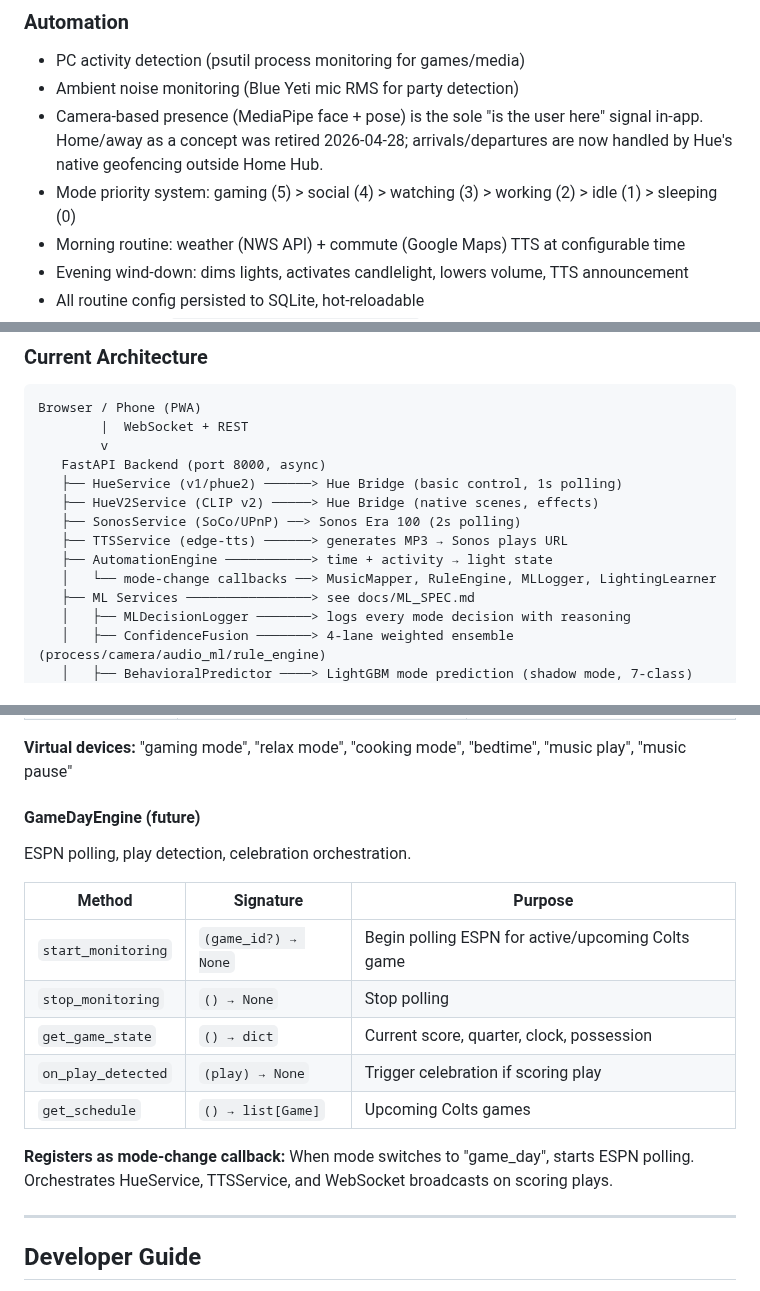
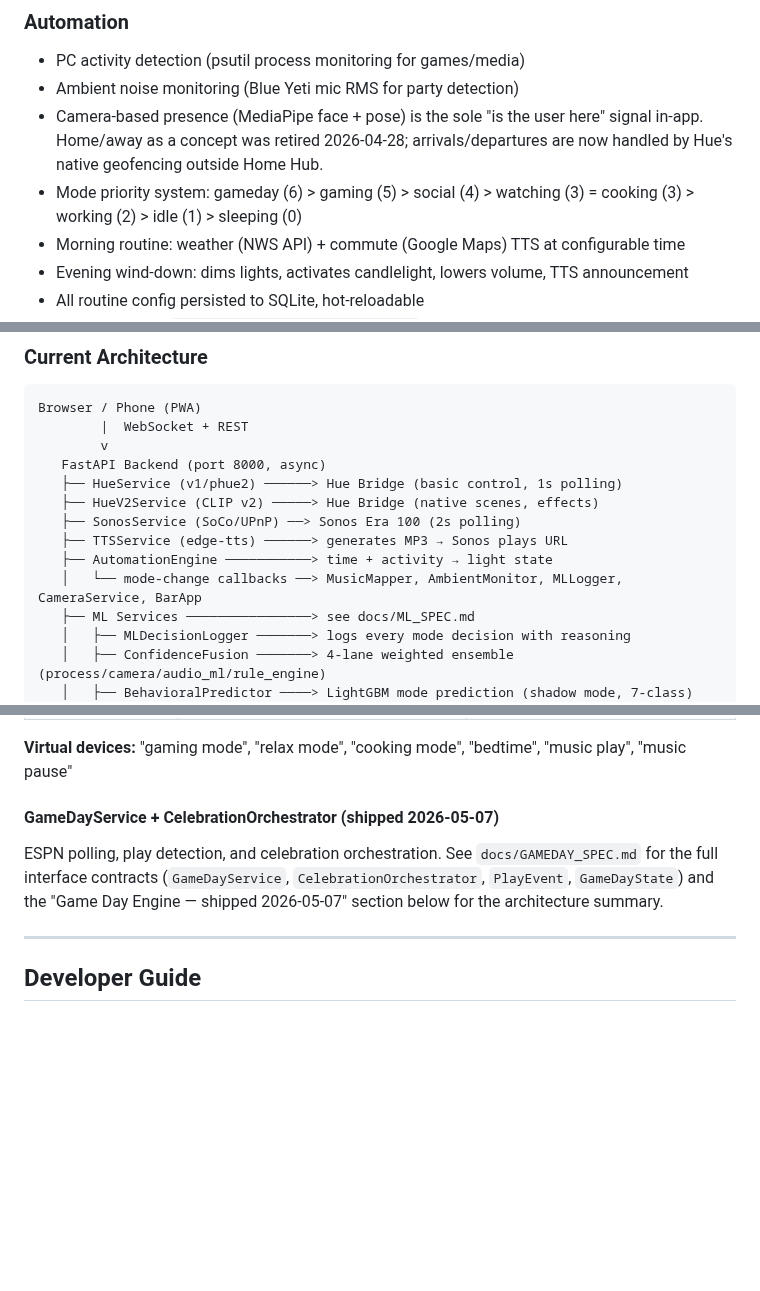
Before and after one commit to agatte/home-hub, a Markdown page: docs/PROJECT_SPEC.md, 3 parts joined by grey strips. GitHub-like rendering; blank space fills up the shorter version.

```diff
--- a/docs/PROJECT_SPEC.md
+++ b/docs/PROJECT_SPEC.md
@@ -64,7 +64,7 @@ The core focus is getting lights and music working seamlessly. Everything else b
 - PC activity detection (psutil process monitoring for games/media)
 - Ambient noise monitoring (Blue Yeti mic RMS for party detection)
 - Camera-based presence (MediaPipe face + pose) is the sole "is the user here" signal in-app. Home/away as a concept was retired 2026-04-28; arrivals/departures are now handled by Hue's native geofencing outside Home Hub.
-- Mode priority system: gaming (5) > social (4) > watching (3) > working (2) > idle (1) > sleeping (0)
+- Mode priority system: gameday (6) > gaming (5) > social (4) > watching (3) = cooking (3) > working (2) > idle (1) > sleeping (0)
 - Morning routine: weather (NWS API) + commute (Google Maps) TTS at configurable time
 - Evening wind-down: dims lights, activates candlelight, lowers volume, TTS announcement
 - All routine config persisted to SQLite, hot-reloadable
@@ -203,7 +203,7 @@ Browser / Phone (PWA)
    ├── SonosService (SoCo/UPnP) ──> Sonos Era 100 (2s polling)
    ├── TTSService (edge-tts) ──────> generates MP3 → Sonos plays URL
    ├── AutomationEngine ───────────> time + activity → light state
-   │   └── mode-change callbacks ──> MusicMapper, RuleEngine, MLLogger, LightingLearner
+   │   └── mode-change callbacks ──> MusicMapper, AmbientMonitor, MLLogger, CameraService, BarApp
    ├── ML Services ────────────────> see docs/ML_SPEC.md
    │   ├── MLDecisionLogger ───────> logs every mode decision with reasoning
    │   ├── ConfidenceFusion ───────> 4-lane weighted ensemble (process/camera/audio_ml/rule_engine)
@@ -911,18 +911,8 @@ Manages Alexa virtual device registration and command handling. 7 virtual WeMo d
 
 **Virtual devices:** "gaming mode", "relax mode", "cooking mode", "bedtime", "music play", "music pause"
 
-#### GameDayEngine (future)
-ESPN polling, play detection, celebration orchestration.
-
-| Method | Signature | Purpose |
-|--------|-----------|---------|
-| `start_monitoring` | `(game_id?) → None` | Begin polling ESPN for active/upcoming Colts game |
-| `stop_monitoring` | `() → None` | Stop polling |
-| `get_game_state` | `() → dict` | Current score, quarter, clock, possession |
-| `on_play_detected` | `(play) → None` | Trigger celebration if scoring play |
-| `get_schedule` | `() → list[Game]` | Upcoming Colts games |
-
-**Registers as mode-change callback:** When mode switches to "game_day", starts ESPN polling. Orchestrates HueService, TTSService, and WebSocket broadcasts on scoring plays.
+#### GameDayService + CelebrationOrchestrator (shipped 2026-05-07)
+ESPN polling, play detection, and celebration orchestration. See `docs/GAMEDAY_SPEC.md` for the full interface contracts (`GameDayService`, `CelebrationOrchestrator`, `PlayEvent`, `GameDayState`) and the "Game Day Engine — shipped 2026-05-07" section below for the architecture summary.
 
 ---
 
```
Also changed, not shown: other parts of docs/PROJECT_SPEC.md (+1 -1 lines), docs/CONFIDENCE_FUSION.md (+2 -2 lines), docs/ML_SPEC.md (+8 -8 lines).
